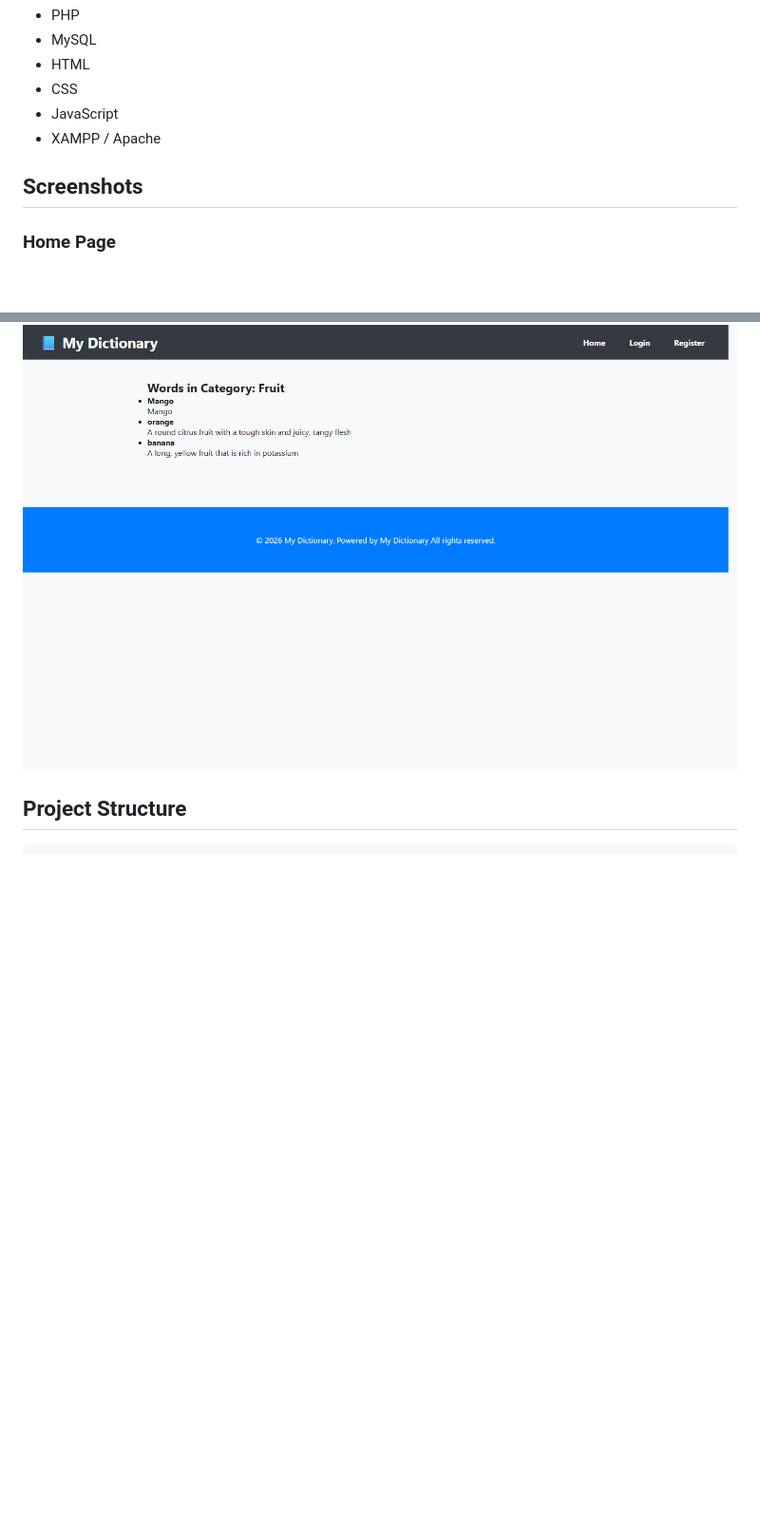
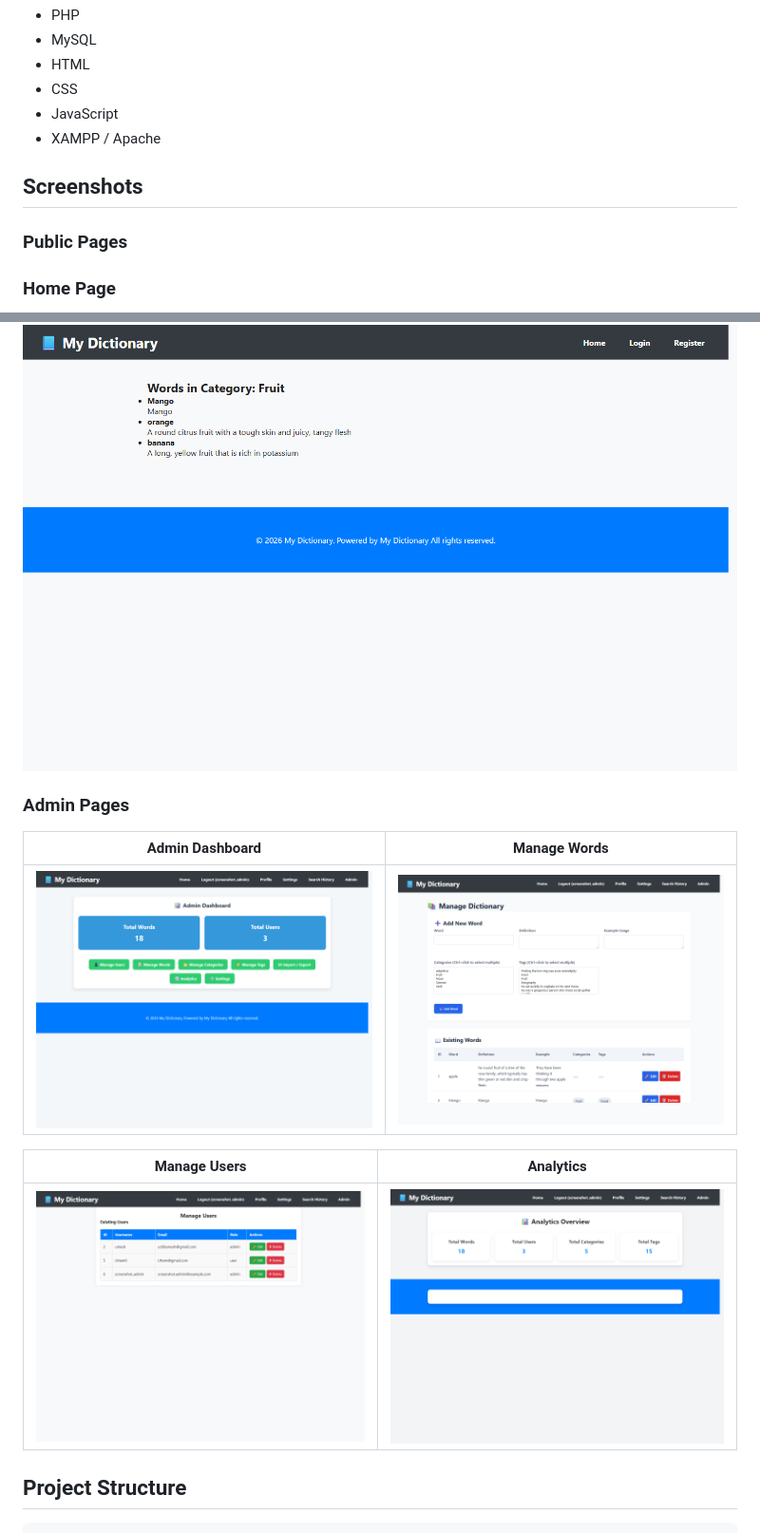
Before and after one commit to Umesh1200/Dictionary-Management-System, a Markdown page: README.md, 2 parts joined by grey strips. Shown at 95% size. Rendered like a GitHub page; pictures changed too: screenshots/admin-analytics.png (added), screenshots/admin-dashboard.png (added), screenshots/admin-manage-users.png (added); blank space fills up the shorter version.

Commit message:
Add admin screenshots to README

```diff
--- a/README.md
+++ b/README.md
@@ -25,6 +25,8 @@ A PHP and MySQL based web application for searching dictionary words, browsing b
 
 ## Screenshots
 
+### Public Pages
+
 ### Home Page
 
 ![Home Page](screenshots/home.png)
@@ -40,6 +42,16 @@ A PHP and MySQL based web application for searching dictionary words, browsing b
 ### Category Page
 
 ![Category Page](screenshots/category.png)
+
+### Admin Pages
+
+| Admin Dashboard | Manage Words |
+| --- | --- |
+| ![Admin Dashboard](screenshots/admin-dashboard.png) | ![Manage Words](screenshots/admin-manage-words.png) |
+
+| Manage Users | Analytics |
+| --- | --- |
+| ![Manage Users](screenshots/admin-manage-users.png) | ![Analytics](screenshots/admin-analytics.png) |
 
 ## Project Structure
 
```
Also changed, not shown: 1 other file.
